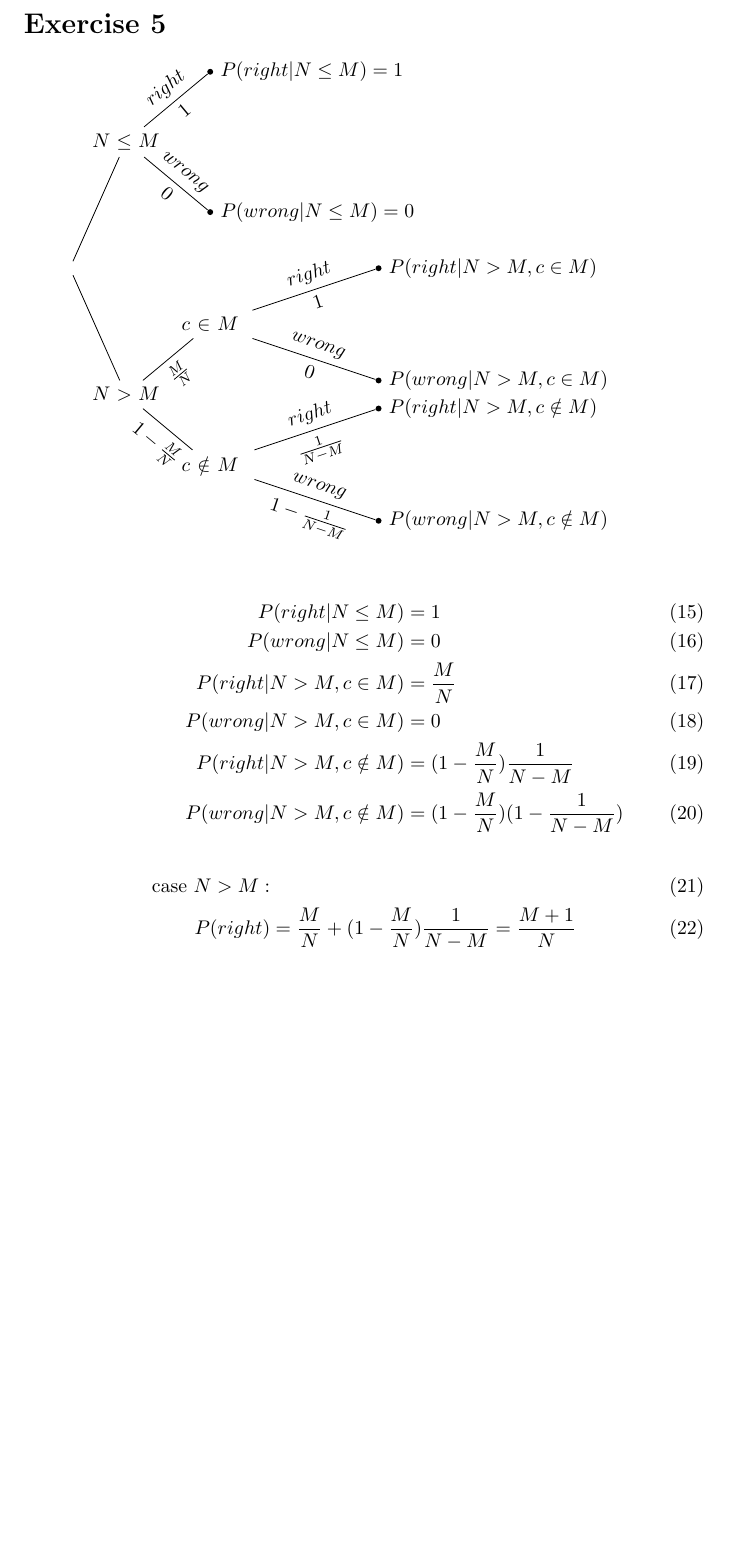
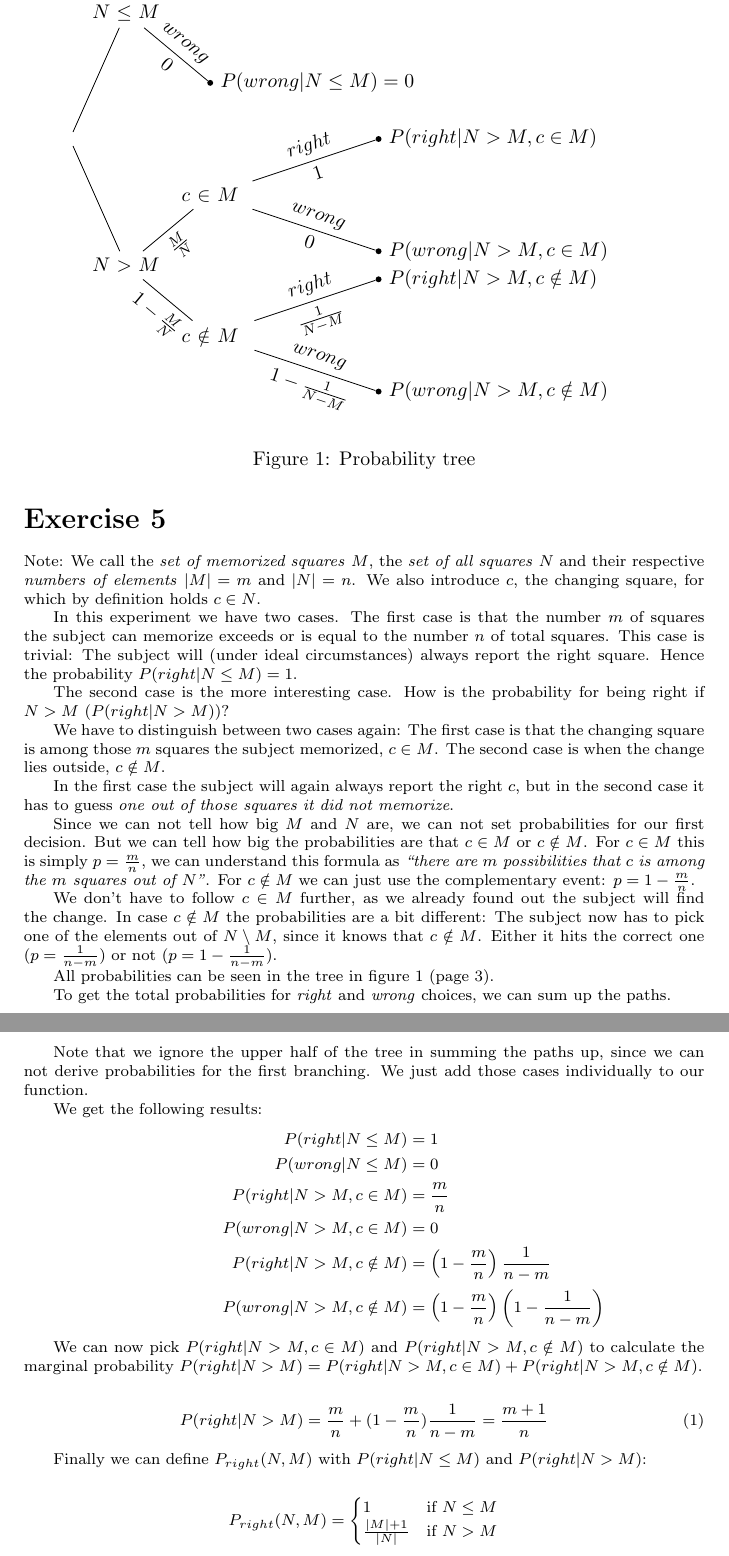
Before and after one commit to AndreaSuckro/PMPC, a LaTeX problem sheet (Exercises/Tutorial Sheet 1.tex, which reads Exercises/Tutorial Sheet 1.5.tex): part of page 3 of 3 before the commit and two parts of pages 3 and 4 of 4 after it, the two joined at a grey line, cut at the place of the change, the shorter picture padded with empty space. Compiled offline with pdfLaTeX.

Commit message:
Exerise 1 and 5 done.

```diff
--- a/Exercises/Tutorial Sheet 1.5.tex
+++ b/Exercises/Tutorial Sheet 1.5.tex
@@ -73,16 +73,3 @@
         node[below] {}
     };
 \end{tikzpicture}
-
-\begin{align}
-&&P(right | N \leq M) &= 1 \\
-&&P(wrong | N \leq M) &= 0 \\
-&&P(right | N > M, c \in M) &= \frac{M}{N} \\
-&&P(wrong | N > M, c \in M) &= 0 \\
-&&P(right | N > M, c \notin M) &= (1 - \frac{M}{N}) \frac{1}{N-M} \\
-&&P(wrong | N > M, c \notin M) &= (1 - \frac{M}{N}) (1 - \frac{1}{N-M})
-\end{align}
-\begin{align}
-\mbox{case } N > M:& \\
-P(right) &= \frac{M}{N} + (1 - \frac{M}{N}) \frac{1}{N-M} = \frac{M+1}{N}
-\end{align}
--- a/Exercises/Tutorial Sheet 1.tex
+++ b/Exercises/Tutorial Sheet 1.tex
@@ -65,10 +75,83 @@ In order to obtain concrete values we need to fix $p_1$ and one of the stakes (e
 In general the statements with an conjunction are less likely. So a possible order could be:\\
 $(c)\Rightarrow(d)\Rightarrow(e)\Rightarrow(f)\Rightarrow(a)\Rightarrow(b)\Rightarrow(g)$
 
+\setcounter{equation}{0}
+\section*{Exercise 5}
+\footnotesize{
+Note: We call the \textit{set of memorized squares} $M$, the
+\textit{set of all squares} $N$ and their respective \textit{numbers of elements}
+$|M| = m$ and $|N| = n$. We also introduce $c$, the changing square, for which
+by definition holds $c \in N$.}
 
-\section*{Exercise 5}
+In this experiment we have two cases. The first case is that the number $m$ of
+squares the subject can memorize exceeds or is equal to the number $n$ of total
+squares. This case is trivial: The subject will (under ideal circumstances)
+always report the right square. Hence the probability $P(right | N \leq M) = 1$.
+
+The second case is the more interesting case. How is the probability for being
+right if $N > M$ ($P(right | N > M)$)?
+
+We have to distinguish between two cases again: The first case is that the
+changing square is among those $m$ squares the subject memorized, $c \in M$.
+The second case is when the change lies outside, $c \notin M$.
+
+In the first case the subject will again always report the right $c$, but in the
+second case it has to guess \textit{one out of those squares it did not memorize}.
+
+Since we can not tell how big $M$ and $N$ are, we can not set probabilities for
+our first decision. But we can tell how big the probabilities are that $c \in M$
+or $c \notin M$. For $c \in M$ this is simply $p = \frac{m}{n}$, we can understand
+this formula as \textit{``there are $m$ possibilities that $c$ is among the $m$
+squares out of $N$''}. For $c \notin M$ we can just use the complementary event:
+$p = 1 - \frac{m}{n}$.
+
+We don't have to follow $c \in M$ further, as we already found out the subject
+will find the change. In case $c \notin M$ the probabilities are a bit different:
+The subject now has to pick one of the elements out of $N \setminus M$, since it
+knows that $c \notin M$. Either it hits the correct one ($p = \frac{1}{n - m}$)
+or not ($p = 1 - \frac{1}{n - m}$).
+
+All probabilities can be seen in the tree in figure \ref{tree} (page \pageref{tree}).
+
+\begin{figure}
 \input{"Tutorial Sheet 1.5.tex"}
+\caption{Probability tree}
+\label{tree}
+\end{figure}
 
+To get the total probabilities for \textit{right} and \textit{wrong} choices, we
+can sum up the paths.
+
+Note that we ignore the upper half of the tree in summing the paths up, since we
+can not derive probabilities for the first branching. We just add those cases
+individually to our function.
+
+We get the following results:
+\begin{align*}
+&&P(right | N \leq M) &= 1 \\
+&&P(wrong | N \leq M) &= 0 \\
+&&P(right | N > M, c \in M) &= \frac{m}{n} \\
+&&P(wrong | N > M, c \in M) &= 0 \\
+&&P(right | N > M, c \notin M) &= \left(1 - \frac{m}{n}\right) \frac{1}{n-m} \\
+&&P(wrong | N > M, c \notin M) &= \left(1 - \frac{m}{n}\right) \left(1 - \frac{1}{n-m}\right)
+\end{align*}
+
+We can now pick $P(right | N > M, c \in M)$ and $P(right | N > M, c \notin M)$ to
+calculate the marginal probability $P(right | N > M) = P(right | N > M, c \in M) + P(right | N > M, c \notin M)$.
+
+\begin{align}
+P(right | N > M) &= \frac{m}{n} + (1 - \frac{m}{n}) \frac{1}{n - m} = \frac{m + 1}{n}
+\end{align}
+
+Finally we can define $P_{right}(N, M)$ with $P(right | N \leq M)$ and $P(right | N > M)$:
+
+\begin{align*}
+P_{right}(N, M) =
+\begin{cases}
+1             & \mbox{if } N \leq M \\
+\frac{|M|+1}{|N|} & \mbox{if } N > M
+\end{cases}
+\end{align*}
 
 
 \end{document}
```
Also changed, not shown: Exercises/Tutorial Sheet 1.tex (18 more changed lines).
